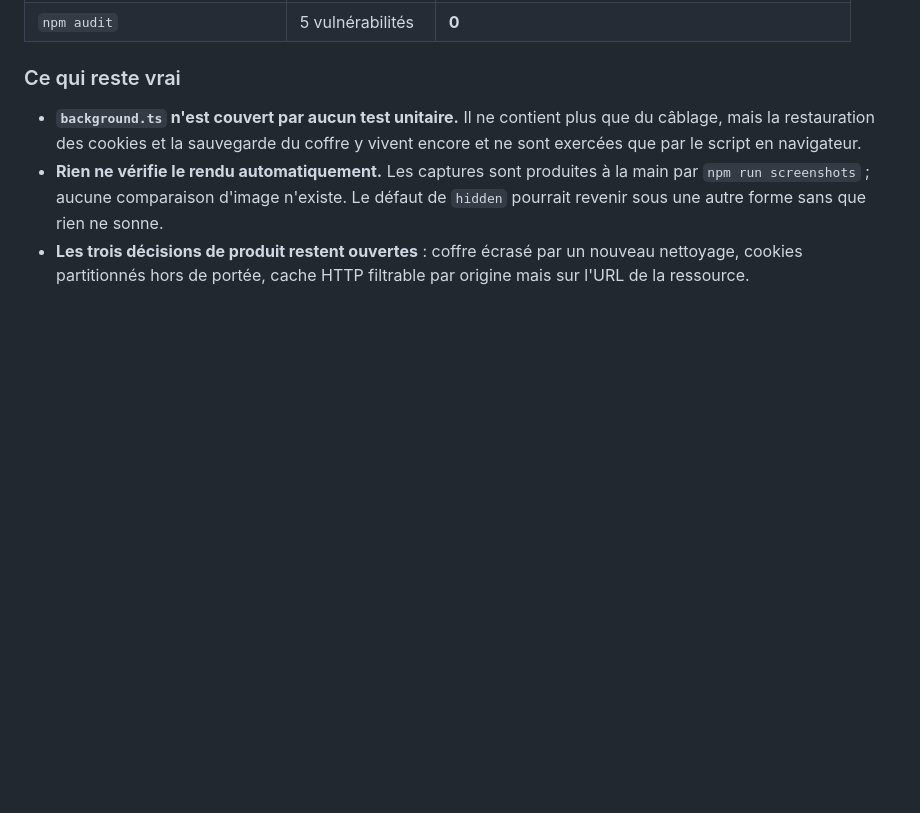
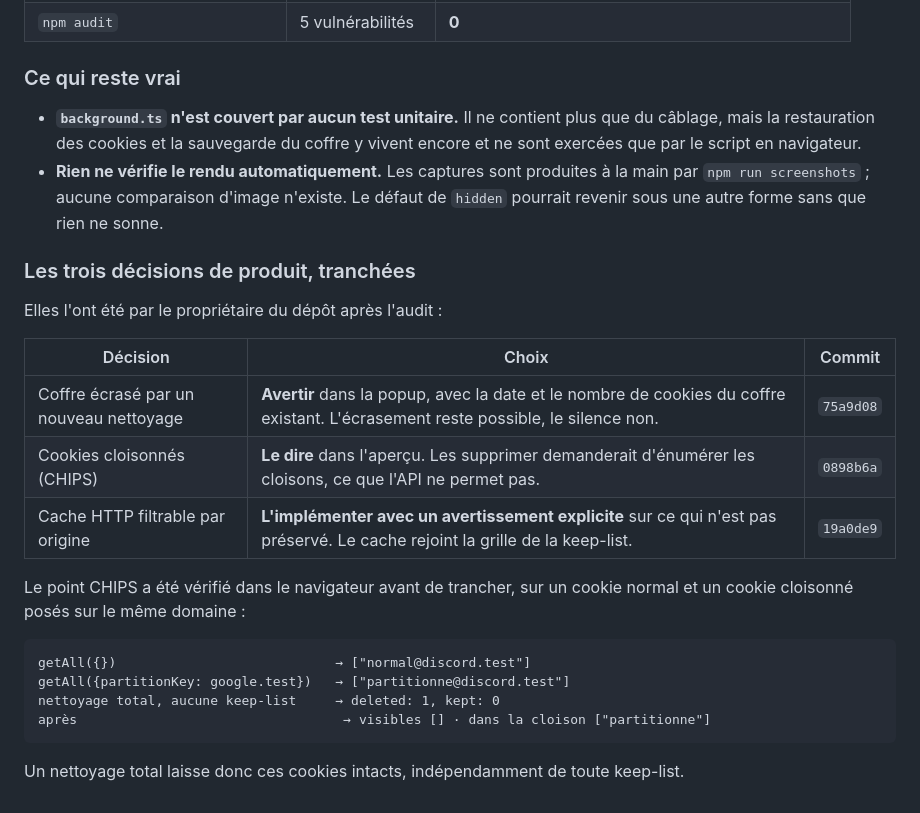
Before and after one commit to myqzurdux3/cookies-manager, a Markdown page: docs/AUDIT.md, the part around the change. Rendered like a GitHub page; blank space fills up the shorter version.

Commit message:
docs: consigner les trois décisions de produit et leur mise en œuvre
Les trois points laissés ouverts par l'audit ont été tranchés par le
propriétaire du dépôt : avertir pour le coffre, annoncer pour les cookies
cloisonnés, implémenter avec avertissement pour le cache HTTP.

Le point CHIPS est consigné avec la mesure qui l'a établi.

Co-Authored-By: Claude Opus 5 (1M context) <noreply@anthropic.com>

````diff
--- a/docs/AUDIT.md
+++ b/docs/AUDIT.md
@@ -644,6 +644,26 @@ ouvert.
   main par `npm run screenshots` ; aucune comparaison d'image n'existe. Le
   défaut de `hidden` pourrait revenir sous une autre forme sans que rien ne
   sonne.
-- **Les trois décisions de produit restent ouvertes** : coffre écrasé par un
-  nouveau nettoyage, cookies partitionnés hors de portée, cache HTTP filtrable
-  par origine mais sur l'URL de la ressource.
+
+### Les trois décisions de produit, tranchées
+
+Elles l'ont été par le propriétaire du dépôt après l'audit :
+
+| Décision                               | Choix                                                                                                                            | Commit    |
+| -------------------------------------- | -------------------------------------------------------------------------------------------------------------------------------- | --------- |
+| Coffre écrasé par un nouveau nettoyage | **Avertir** dans la popup, avec la date et le nombre de cookies du coffre existant. L'écrasement reste possible, le silence non. | `75a9d08` |
+| Cookies cloisonnés (CHIPS)             | **Le dire** dans l'aperçu. Les supprimer demanderait d'énumérer les cloisons, ce que l'API ne permet pas.                        | `0898b6a` |
+| Cache HTTP filtrable par origine       | **L'implémenter avec un avertissement explicite** sur ce qui n'est pas préservé. Le cache rejoint la grille de la keep-list.     | `19a0de9` |
+
+Le point CHIPS a été vérifié dans le navigateur avant de trancher, sur un cookie
+normal et un cookie cloisonné posés sur le même domaine :
+
+```
+getAll({})                            → ["normal@discord.test"]
+getAll({partitionKey: google.test})   → ["partitionne@discord.test"]
+nettoyage total, aucune keep-list     → deleted: 1, kept: 0
+après                                  → visibles [] · dans la cloison ["partitionne"]
+```
+
+Un nettoyage total laisse donc ces cookies intacts, indépendamment de toute
+keep-list.
````
